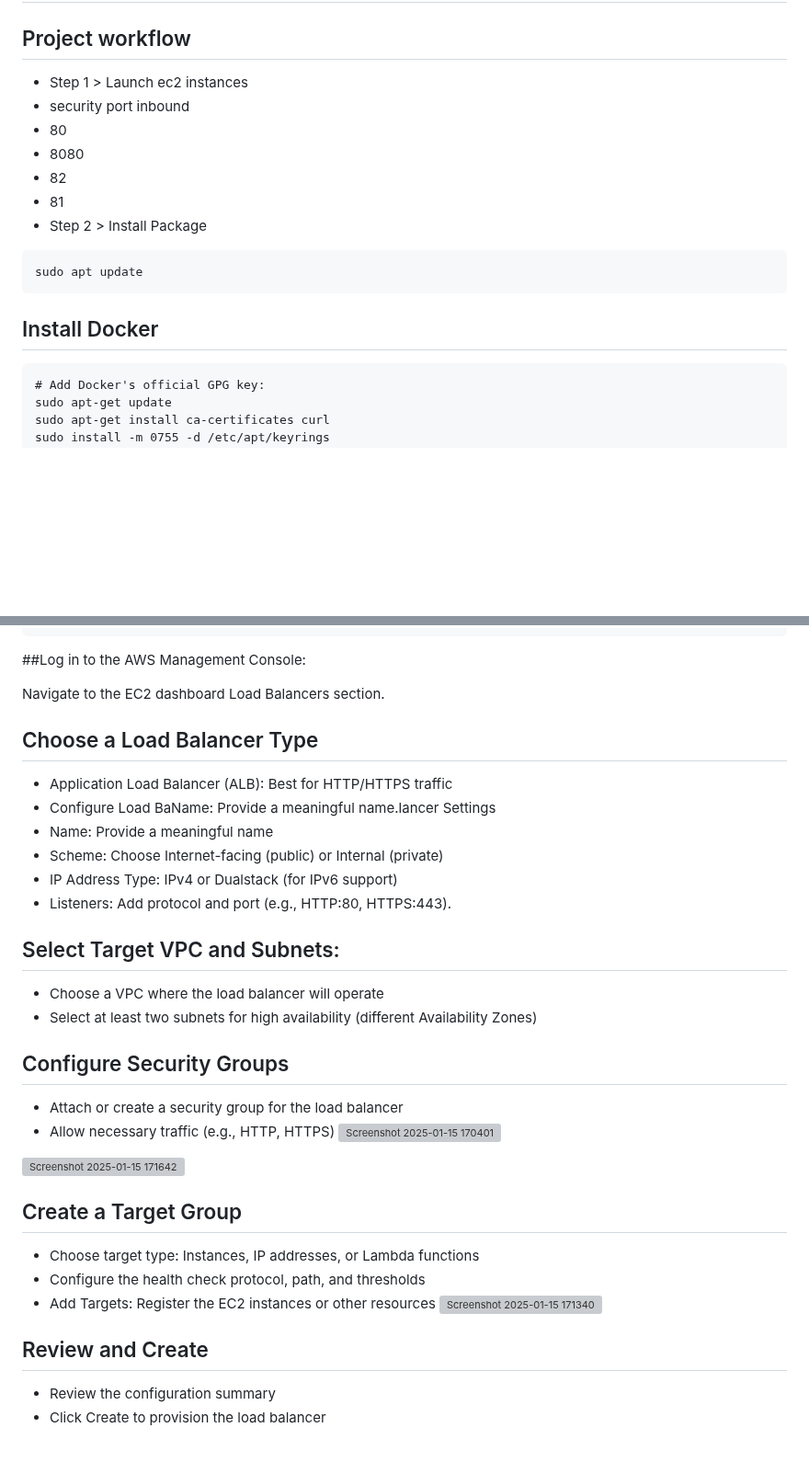
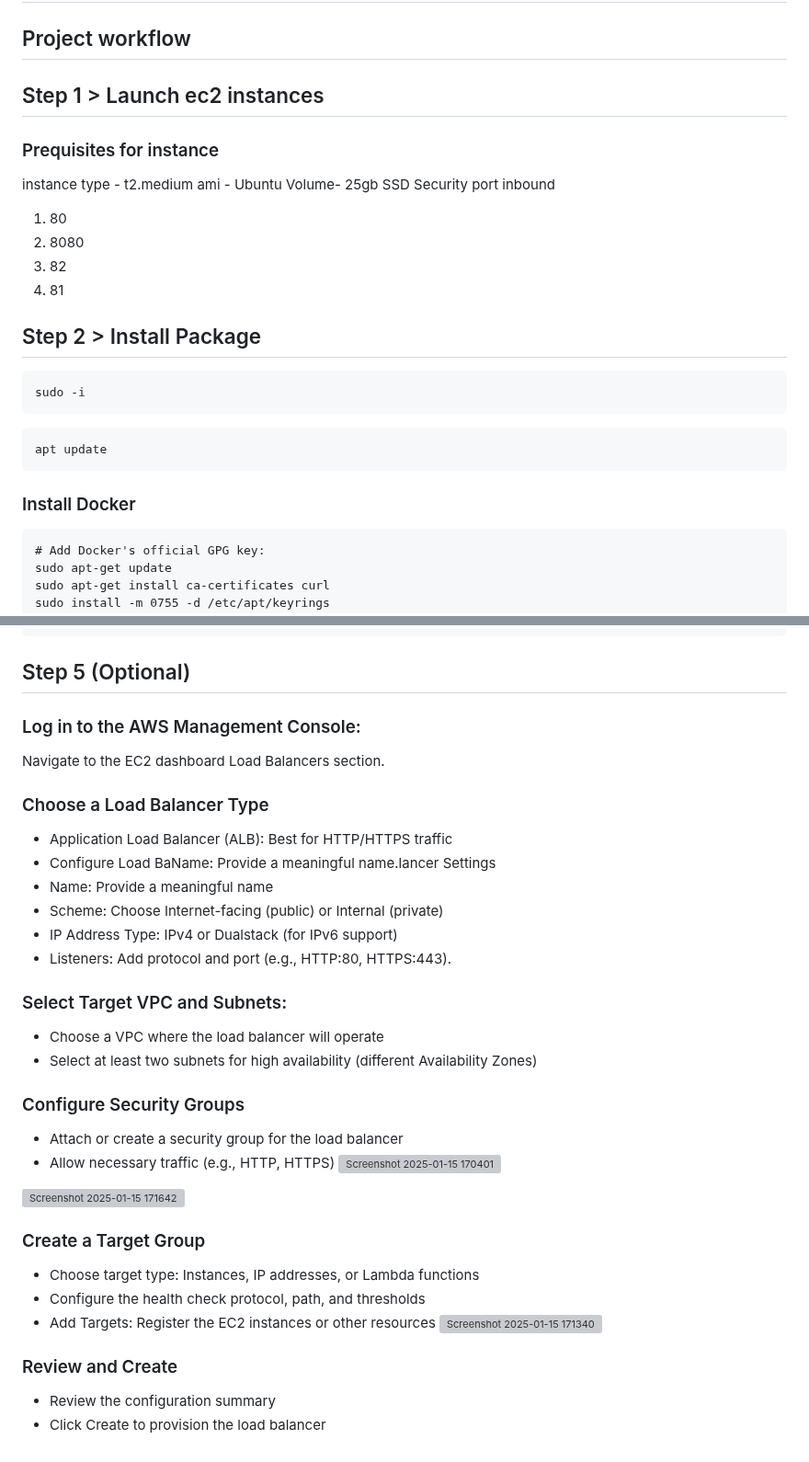
Before and after one commit to aniket101010/go-backend, a Markdown page: README.md, 2 parts joined by grey strips. Shown at 92% size. Rendered like a GitHub page; blank space fills up the shorter version; grey boxes are pictures that could not be loaded.

`````diff
--- a/README.md
+++ b/README.md
@@ -1,16 +1,23 @@
 # Project: go-backend
 ## Project workflow
-- Step 1 > Launch ec2 instances
-- security port inbound
-- 80
-- 8080
-- 82
-- 81
--  Step 2 > Install Package
+## Step 1 > Launch ec2 instances
+### Prequisites for instance
+instance type - t2.medium
+ami - Ubuntu
+Volume- 25gb SSD
+Security port inbound
+1) 80
+2) 8080
+3) 82
+4) 81
+## Step 2 > Install Package
 ````
-sudo apt update
+sudo -i
 ````
-## Install Docker
+````
+apt update
+````
+### Install Docker
 ````
 # Add Docker's official GPG key:
 sudo apt-get update
@@ -173,32 +181,33 @@ pipeline {
     }
 }
 ````
-##Log in to the AWS Management Console:
+## Step 5 (Optional)
+### Log in to the AWS Management Console:
 
 Navigate to the EC2 dashboard  Load Balancers section.
-## Choose a Load Balancer Type
+### Choose a Load Balancer Type
 - Application Load Balancer (ALB): Best for HTTP/HTTPS traffic
 - Configure Load BaName: Provide a meaningful name.lancer Settings
 - Name: Provide a meaningful name
 - Scheme: Choose Internet-facing (public) or Internal (private)
 - IP Address Type: IPv4 or Dualstack (for IPv6 support)
 - Listeners: Add protocol and port (e.g., HTTP:80, HTTPS:443).
-## Select Target VPC and Subnets:
+### Select Target VPC and Subnets:
 - Choose a VPC where the load balancer will operate
 - Select at least two subnets for high availability (different Availability Zones)
-## Configure Security Groups
+### Configure Security Groups
 - Attach or create a security group for the load balancer
 - Allow necessary traffic (e.g., HTTP, HTTPS)
   ![Screenshot 2025-01-15 170401](https://github.com/user-attachments/assets/bd385e8e-076c-46b2-9f42-3a0d06271b00)
 
 ![Screenshot 2025-01-15 171642](https://github.com/user-attachments/assets/ba87ea0c-7214-4ab1-b1ce-a8a5a4ce79c1)
 
-## Create a Target Group
+### Create a Target Group
 - Choose target type: Instances, IP addresses, or Lambda functions
 - Configure the health check protocol, path, and thresholds
 -  Add Targets: Register the EC2 instances or other resources
   ![Screenshot 2025-01-15 171340](https://github.com/user-attachments/assets/7cb152ca-5d1d-4776-b701-875cead9a7be)
 
-## Review and Create
+### Review and Create
 - Review the configuration summary
 - Click Create to provision the load balancer
`````
Also changed, not shown: other parts of README.md (+15 -14 lines).
